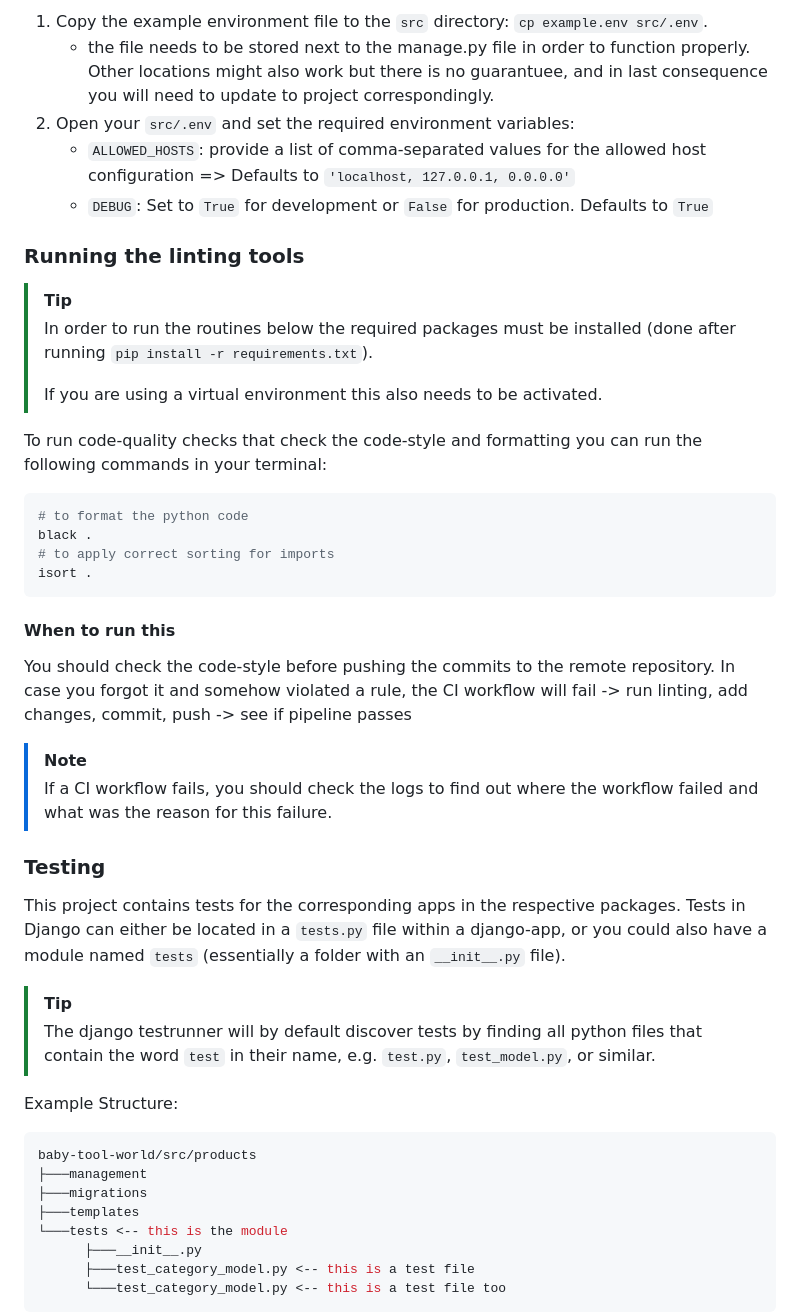
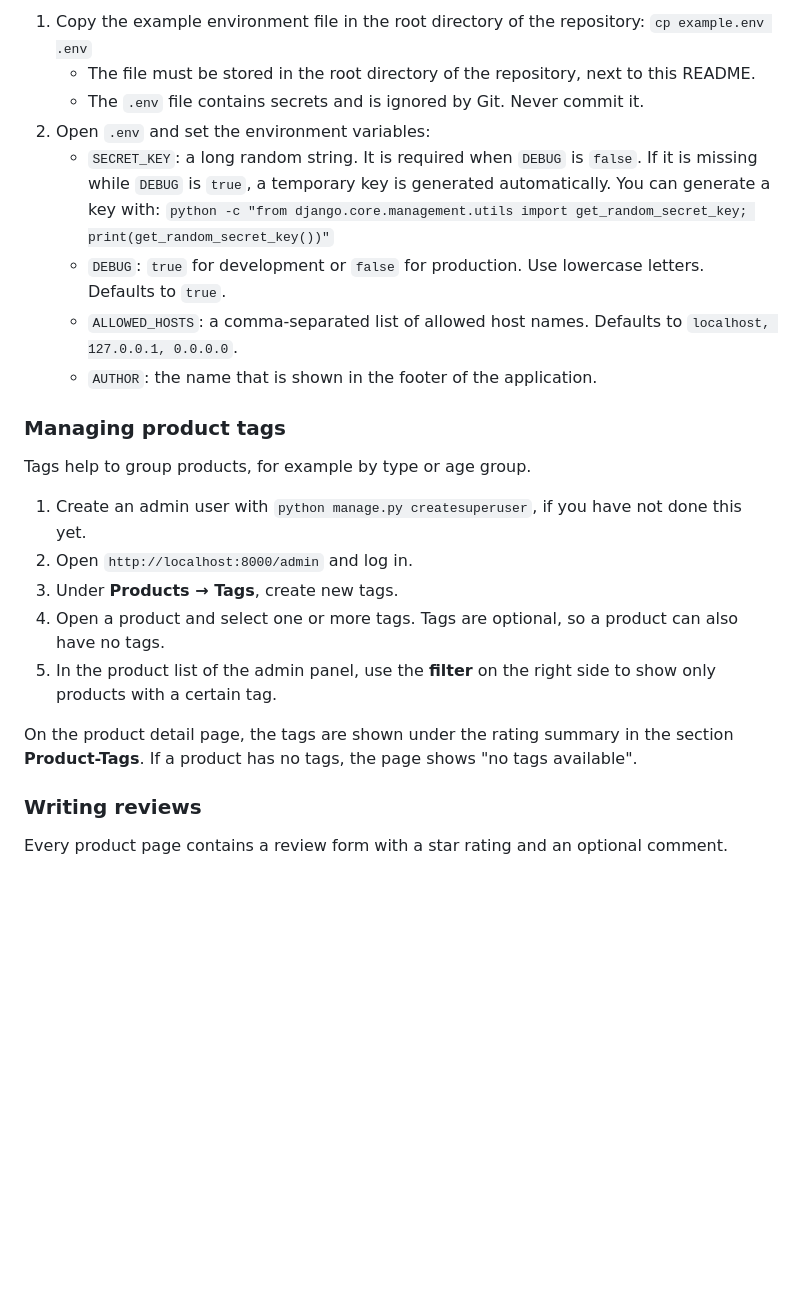
Before and after one commit to vadim-cebanu/baby-tools, a Markdown page: README.md, the part around one of its changes. Drawn GitHub-style; blank space fills up the shorter version.

````diff
--- a/README.md
+++ b/README.md
@@ -61,53 +74,31 @@ To configure the project, follow these steps:
 
-1. Copy the example environment file to the `src` directory: `cp example.env src/.env`.
-    - the file needs to be stored next to the manage.py file in order to function properly.
-    Other locations might also work but there is no guarantuee, and in last consequence you will need to update to project correspondingly.
-2. Open your `src/.env` and set the required environment variables:
-    - `ALLOWED_HOSTS`: provide a list of comma-separated values for the allowed host configuration => Defaults to `'localhost, 127.0.0.1, 0.0.0.0'`
-    - `DEBUG`: Set to `True` for development or `False` for production. Defaults to `True`
+1. Copy the example environment file in the root directory of the repository:
+    `cp example.env .env`
+    - The file must be stored in the root directory of the repository, next to this README.
+    - The `.env` file contains secrets and is ignored by Git. Never commit it.
+2. Open `.env` and set the environment variables:
+    - `SECRET_KEY`: a long random string. It is required when `DEBUG` is `false`.
+      If it is missing while `DEBUG` is `true`, a temporary key is generated automatically.
+      You can generate a key with:
+      `python -c "from django.core.management.utils import get_random_secret_key; print(get_random_secret_key())"`
+    - `DEBUG`: `true` for development or `false` for production. Use lowercase letters. Defaults to `true`.
+    - `ALLOWED_HOSTS`: a comma-separated list of allowed host names. Defaults to `localhost, 127.0.0.1, 0.0.0.0`.
+    - `AUTHOR`: the name that is shown in the footer of the application.
 
-### Running the linting tools
+### Managing product tags
 
-> [!tip]
-> In order to run the routines below the required packages must be installed (done after running `pip install -r requirements.txt`).
->
-> If you are using a virtual environment this also needs to be activated.
+Tags help to group products, for example by type or age group.
 
-To run code-quality checks that check the code-style and formatting you can run the following commands in your terminal:
+1. Create an admin user with `python manage.py createsuperuser`, if you have not done this yet.
+2. Open `http://localhost:8000/admin` and log in.
+3. Under **Products → Tags**, create new tags.
+4. Open a product and select one or more tags. Tags are optional, so a product can also have no tags.
+5. In the product list of the admin panel, use the **filter** on the right side to show only products with a certain tag.
 
-```bash
-# to format the python code
-black .
-# to apply correct sorting for imports
-isort .
-```
+On the product detail page, the tags are shown under the rating summary in the section **Product-Tags**.
+If a product has no tags, the page shows "no tags available".
 
-#### When to run this
+### Writing reviews
 
-You should check the code-style before pushing the commits to the remote repository.
-In case you forgot it and somehow violated a rule, the CI workflow will fail -> run linting, add changes, commit, push -> see if pipeline passes
+Every product page contains a review form with a star rating and an optional comment.
 
-> [!note]
-> If a CI workflow fails, you should check the logs to find out where the workflow failed and what was the reason for this failure.
-
-### Testing
-
-This project contains tests for the corresponding apps in the respective packages.
-Tests in Django can either be located in a `tests.py` file within a django-app, or you could also have a module named `tests` (essentially a folder with an `__init__.py` file).
-
-> [!TIP]
-> The django testrunner will by default discover tests by finding all python files that contain the word `test` in their name, e.g. `test.py`, `test_model.py`, or similar.
-
-Example Structure:
-
-```console
-baby-tool-world/src/products
-├───management
-├───migrations
-├───templates
-└───tests <-- this is the module
-      ├───__init__.py
-      ├───test_category_model.py <-- this is a test file
-      └───test_category_model.py <-- this is a test file too
-```
-
````
Also changed, not shown: other parts of README.md (+142 -71 lines).
